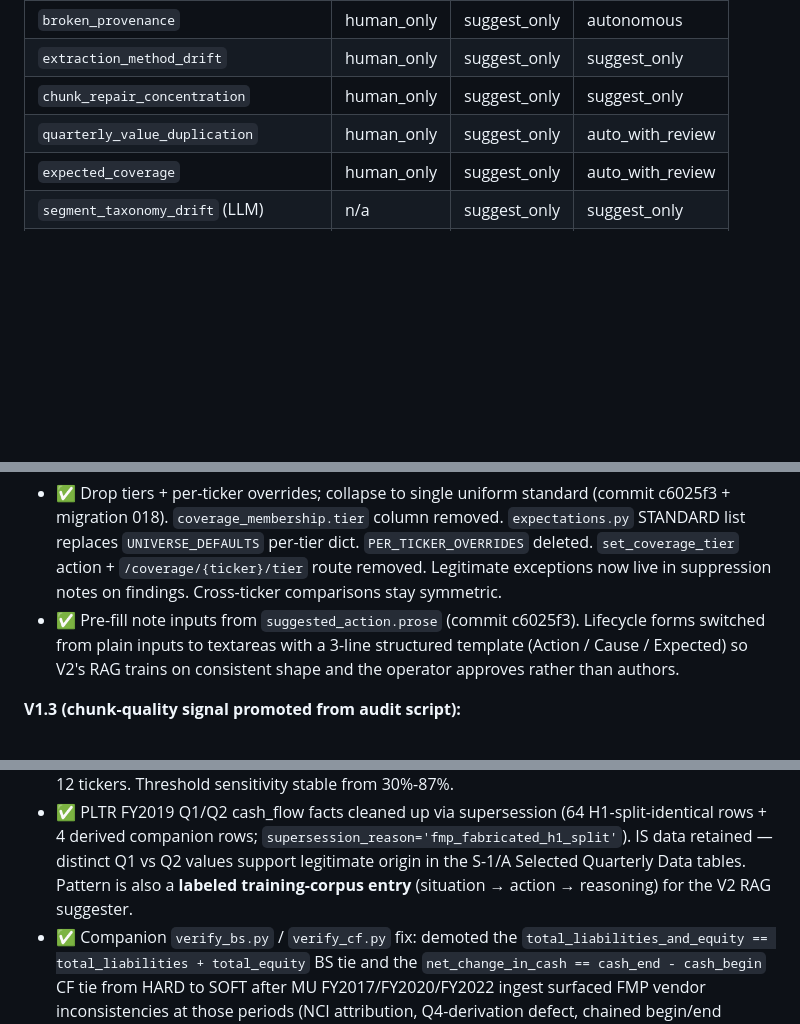
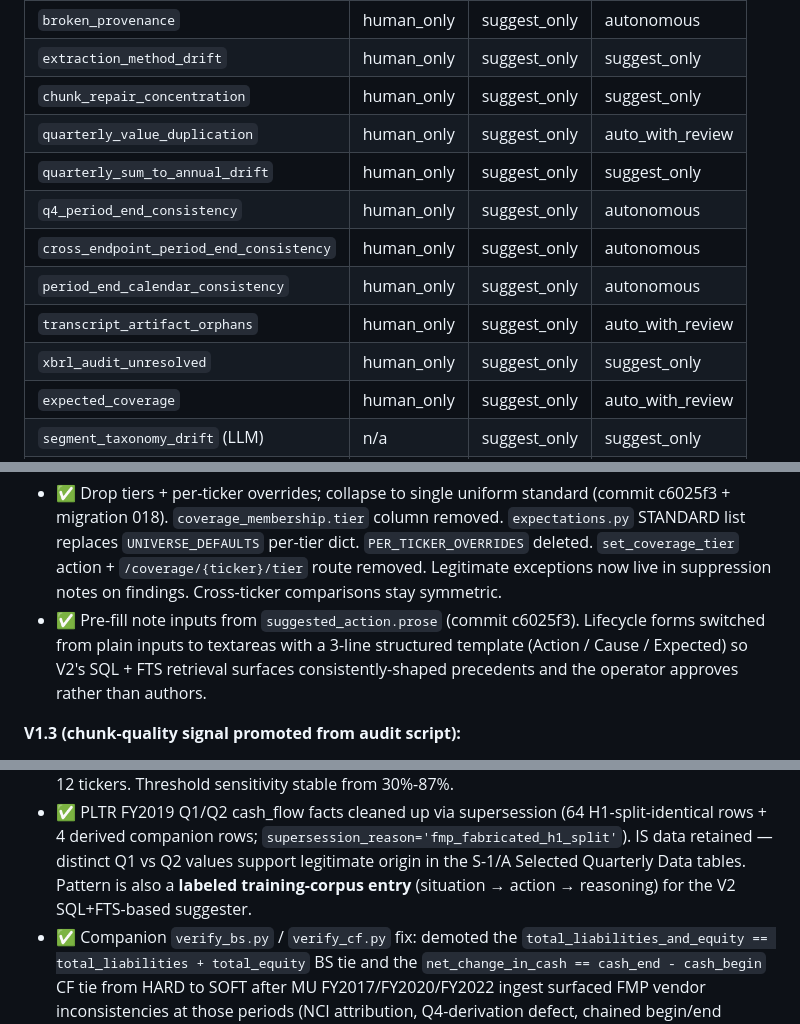
Before and after one commit to peakyragnar/Arrow, a Markdown page: docs/architecture/steward.md, 3 parts joined by grey strips. Drawn GitHub-style; blank space fills up the shorter version.

```diff
--- a/docs/architecture/steward.md
+++ b/docs/architecture/steward.md
@@ -267,6 +296,12 @@ honest about what's automatable.
 | `extraction_method_drift` | human_only | suggest_only | suggest_only |
 | `chunk_repair_concentration` | human_only | suggest_only | suggest_only |
 | `quarterly_value_duplication` | human_only | suggest_only | auto_with_review |
+| `quarterly_sum_to_annual_drift` | human_only | suggest_only | suggest_only |
+| `q4_period_end_consistency` | human_only | suggest_only | autonomous |
+| `cross_endpoint_period_end_consistency` | human_only | suggest_only | autonomous |
+| `period_end_calendar_consistency` | human_only | suggest_only | autonomous |
+| `transcript_artifact_orphans` | human_only | suggest_only | auto_with_review |
+| `xbrl_audit_unresolved` | human_only | suggest_only | suggest_only |
 | `expected_coverage` | human_only | suggest_only | auto_with_review |
 | `segment_taxonomy_drift` (LLM) | n/a | suggest_only | suggest_only |
 | `extraction_quality_regression` (LLM) | n/a | suggest_only | suggest_only |
@@ -506,8 +541,8 @@ Status markers (✅ done · 🚧 in progress · ⏳ next · ⬜ not started).
   comparisons stay symmetric.
 - ✅ Pre-fill note inputs from `suggested_action.prose` (commit c6025f3).
   Lifecycle forms switched from plain inputs to textareas with a
-  3-line structured template (Action / Cause / Expected) so V2's RAG
-  trains on consistent shape and the operator approves rather than
+  3-line structured template (Action / Cause / Expected) so V2's
+  SQL + FTS retrieval surfaces consistently-shaped precedents and the operator approves rather than
   authors.
 
 **V1.3 (chunk-quality signal promoted from audit script):**
@@ -547,7 +582,7 @@ Status markers (✅ done · 🚧 in progress · ⏳ next · ⬜ not started).
   retained — distinct Q1 vs Q2 values support legitimate origin
   in the S-1/A Selected Quarterly Data tables. Pattern is also a
   **labeled training-corpus entry** (situation → action → reasoning)
-  for the V2 RAG suggester.
+  for the V2 SQL+FTS-based suggester.
 - ✅ Companion `verify_bs.py` / `verify_cf.py` fix: demoted the
   `total_liabilities_and_equity == total_liabilities + total_equity`
   BS tie and the `net_change_in_cash == cash_end - cash_begin` CF
```
Also changed, not shown: other parts of docs/architecture/steward.md (+66 -30 lines), docs/reference/steward_operator_runbook.md (+57 -25 lines).
